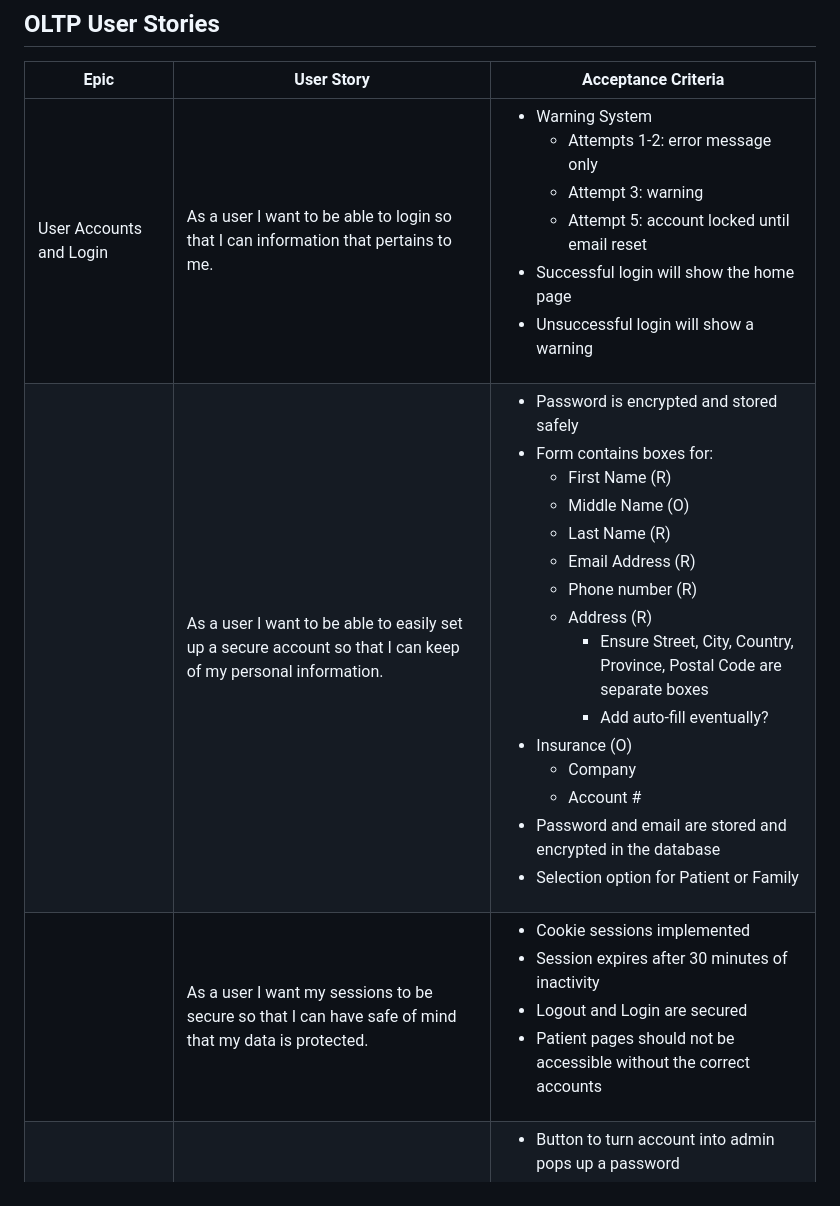
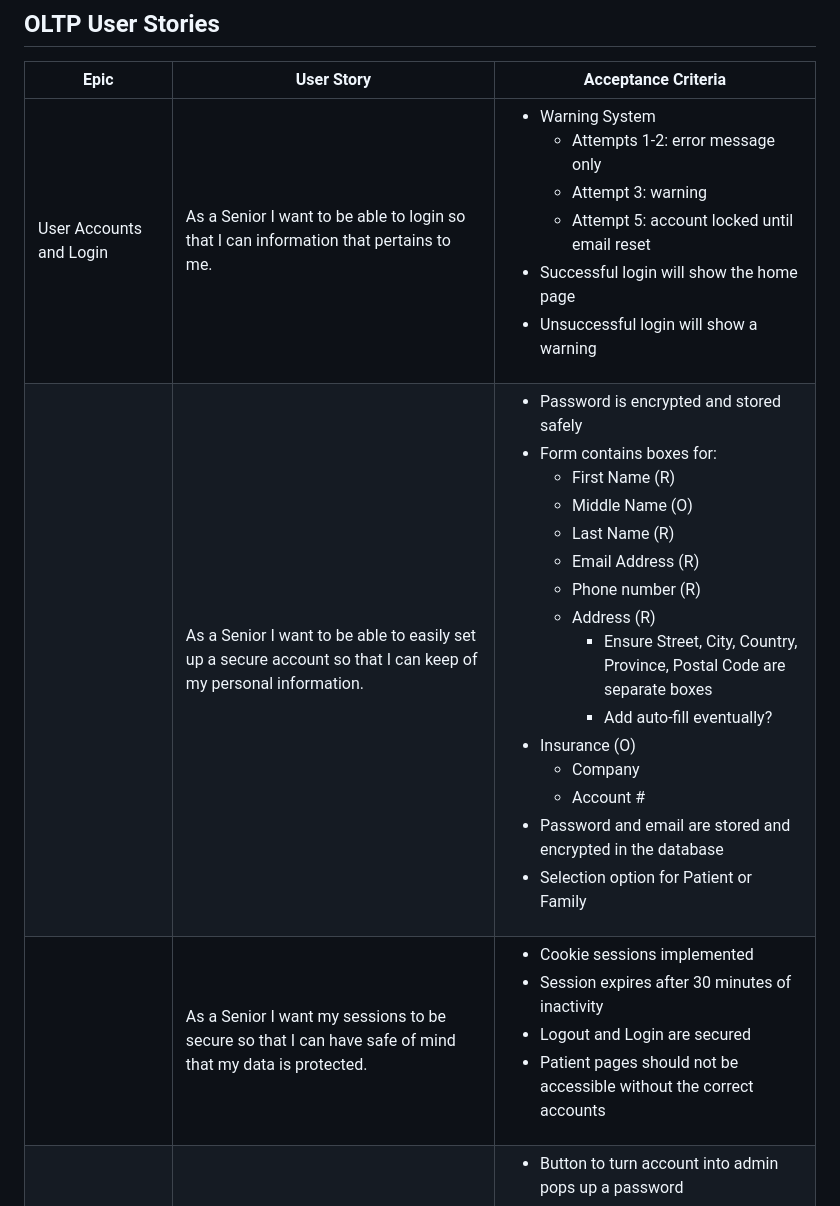
Before and after one commit to BCIT-COMP-8071-FALL-2026/Group-Project, a Markdown page: docs/User-Stories.md, the part around one of its changes. GitHub-like rendering.

```diff
--- a/docs/User-Stories.md
+++ b/docs/User-Stories.md
@@ -2,9 +2,9 @@
 ## OLTP User Stories
 |Epic | User Story | Acceptance Criteria|
 |-------|---------|---------|
-|User Accounts and Login| As a user I want to be able to login so that I can information that pertains to me. | <ul><li> Warning System <ul> <li>Attempts 1-2: error message only</li> <li>Attempt 3: warning</li> <li>Attempt 5: account locked until email reset </li> </ul> <li>Successful login will show the home page</li> <li>Unsuccessful login will show a warning</li></ul>|
-||As a user I want to be able to easily set up a secure account so that I can keep of my personal information.|<ul><li>Password is encrypted and stored safely</li><li>Form contains boxes for:<ul><li>First Name (R) </li><li>Middle Name (O)</li><li>Last Name (R)</li><li>Email Address (R)</li><li>Phone number (R)</li><li>Address (R) <ul><li>Ensure Street, City, Country, Province, Postal Code are separate boxes</li><li>Add auto-fill eventually?</li></ul></ul><li>Insurance (O)<ul><li>Company</li><li>Account #</li></ul></li> <li>Password and email are stored and encrypted in the database</li><li>Selection option for Patient or Family </li> </ul>|
-||As a user I want my sessions to be secure so that I can have safe of mind that my data is protected.|<ul><li>Cookie sessions implemented</li><li>Session expires after 30 minutes of inactivity</li><li>Logout and Login are secured</li><li>Patient pages should not be accessible without the correct accounts</li>|
+|User Accounts and Login| As a Senior I want to be able to login so that I can information that pertains to me. | <ul><li> Warning System <ul> <li>Attempts 1-2: error message only</li> <li>Attempt 3: warning</li> <li>Attempt 5: account locked until email reset </li> </ul> <li>Successful login will show the home page</li> <li>Unsuccessful login will show a warning</li></ul>|
+||As a Senior I want to be able to easily set up a secure account so that I can keep of my personal information.|<ul><li>Password is encrypted and stored safely</li><li>Form contains boxes for:<ul><li>First Name (R) </li><li>Middle Name (O)</li><li>Last Name (R)</li><li>Email Address (R)</li><li>Phone number (R)</li><li>Address (R) <ul><li>Ensure Street, City, Country, Province, Postal Code are separate boxes</li><li>Add auto-fill eventually?</li></ul></ul><li>Insurance (O)<ul><li>Company</li><li>Account #</li></ul></li> <li>Password and email are stored and encrypted in the database</li><li>Selection option for Patient or Family </li> </ul>|
+||As a Senior I want my sessions to be secure so that I can have safe of mind that my data is protected.|<ul><li>Cookie sessions implemented</li><li>Session expires after 30 minutes of inactivity</li><li>Logout and Login are secured</li><li>Patient pages should not be accessible without the correct accounts</li>|
 |User Roles and Permissions | As the admin, I want to be able to turn employee accounts into admins through a button locked by a passkey so that I can easily let them work and be secure.|<ul><li>Button to turn account into admin pops up a password</li><li>Successful password will turn account into admin </li><li>Unsuccessful password will do nothing until 3 attempts, which will issue a warning</li><li>5 attempts will log the admin out</li></ul>|
 ||As an admin, I want a clear hierarchy of roles and permissions so that I can ensure proper access to all users.|<ul><li>All roles are defined</li><li>All permissions are defined for each role</li><li>Permissions following least privilege only philosophy<ul><li>Only give each role what that role requires to work. Otherwise do not give them that permission.</li></ul></li></ul>|
 |Senior Profile Management|||
```
Also changed, not shown: other parts of docs/User-Stories.md (+4 -4 lines).
